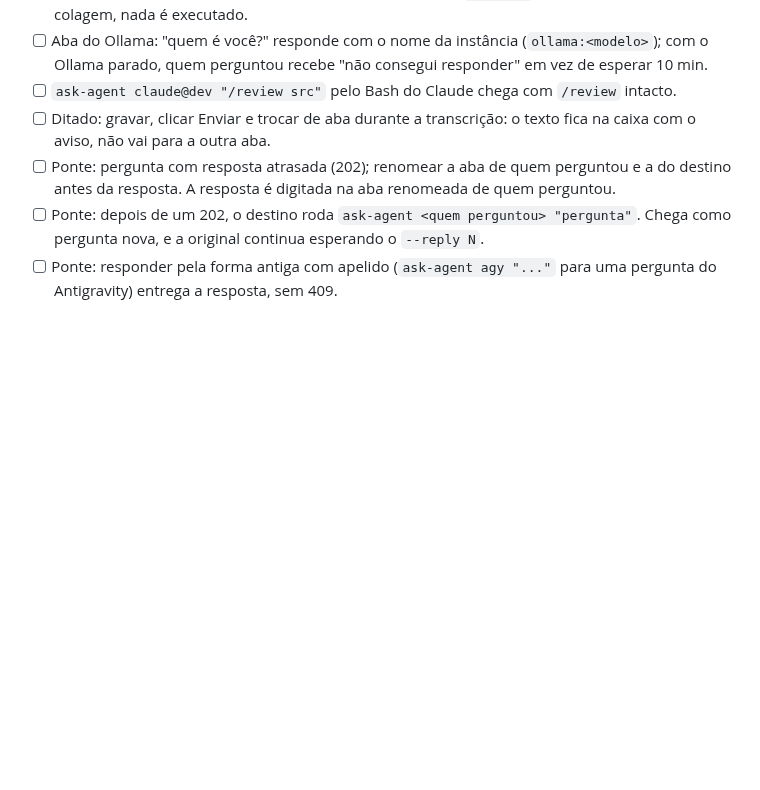
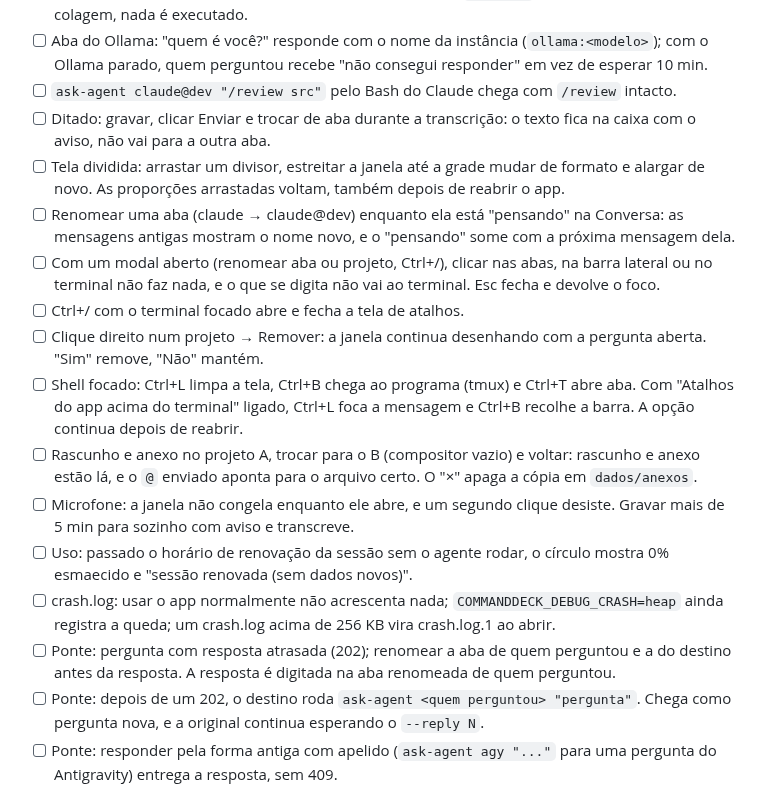
Before and after one commit to pattrickn0/AgentDeck, a Markdown page: memory/testes.md, the part around the change. GitHub-like rendering; blank space fills up the shorter version.

Commit message:
docs: interface da auditoria concluída; testes manuais
Co-Authored-By: Claude Opus 5.5 <noreply@anthropic.com>

```diff
--- a/memory/testes.md
+++ b/memory/testes.md
@@ -217,6 +217,16 @@ Com a pasta de trabalho num repositório git:
 - [ ] Aba do Ollama: "quem é você?" responde com o nome da instância (`ollama:<modelo>`); com o Ollama parado, quem perguntou recebe "não consegui responder" em vez de esperar 10 min.
 - [ ] `ask-agent claude@dev "/review src"` pelo Bash do Claude chega com `/review` intacto.
 - [ ] Ditado: gravar, clicar Enviar e trocar de aba durante a transcrição: o texto fica na caixa com o aviso, não vai para a outra aba.
+- [ ] Tela dividida: arrastar um divisor, estreitar a janela até a grade mudar de formato e alargar de novo. As proporções arrastadas voltam, também depois de reabrir o app.
+- [ ] Renomear uma aba (claude → claude@dev) enquanto ela está "pensando" na Conversa: as mensagens antigas mostram o nome novo, e o "pensando" some com a próxima mensagem dela.
+- [ ] Com um modal aberto (renomear aba ou projeto, Ctrl+/), clicar nas abas, na barra lateral ou no terminal não faz nada, e o que se digita não vai ao terminal. Esc fecha e devolve o foco.
+- [ ] Ctrl+/ com o terminal focado abre e fecha a tela de atalhos.
+- [ ] Clique direito num projeto → Remover: a janela continua desenhando com a pergunta aberta. "Sim" remove, "Não" mantém.
+- [ ] Shell focado: Ctrl+L limpa a tela, Ctrl+B chega ao programa (tmux) e Ctrl+T abre aba. Com "Atalhos do app acima do terminal" ligado, Ctrl+L foca a mensagem e Ctrl+B recolhe a barra. A opção continua depois de reabrir.
+- [ ] Rascunho e anexo no projeto A, trocar para o B (compositor vazio) e voltar: rascunho e anexo estão lá, e o `@` enviado aponta para o arquivo certo. O "×" apaga a cópia em `dados/anexos`.
+- [ ] Microfone: a janela não congela enquanto ele abre, e um segundo clique desiste. Gravar mais de 5 min para sozinho com aviso e transcreve.
+- [ ] Uso: passado o horário de renovação da sessão sem o agente rodar, o círculo mostra 0% esmaecido e "sessão renovada (sem dados novos)".
+- [ ] crash.log: usar o app normalmente não acrescenta nada; `COMMANDDECK_DEBUG_CRASH=heap` ainda registra a queda; um crash.log acima de 256 KB vira crash.log.1 ao abrir.
 - [ ] Ponte: pergunta com resposta atrasada (202); renomear a aba de quem perguntou e a do destino antes da resposta. A resposta é digitada na aba renomeada de quem perguntou.
 - [ ] Ponte: depois de um 202, o destino roda `ask-agent <quem perguntou> "pergunta"`. Chega como pergunta nova, e a original continua esperando o `--reply N`.
 - [ ] Ponte: responder pela forma antiga com apelido (`ask-agent agy "..."` para uma pergunta do Antigravity) entrega a resposta, sem 409.
```
Also changed, not shown: memory/pendencias.md (+9 -10 lines).
